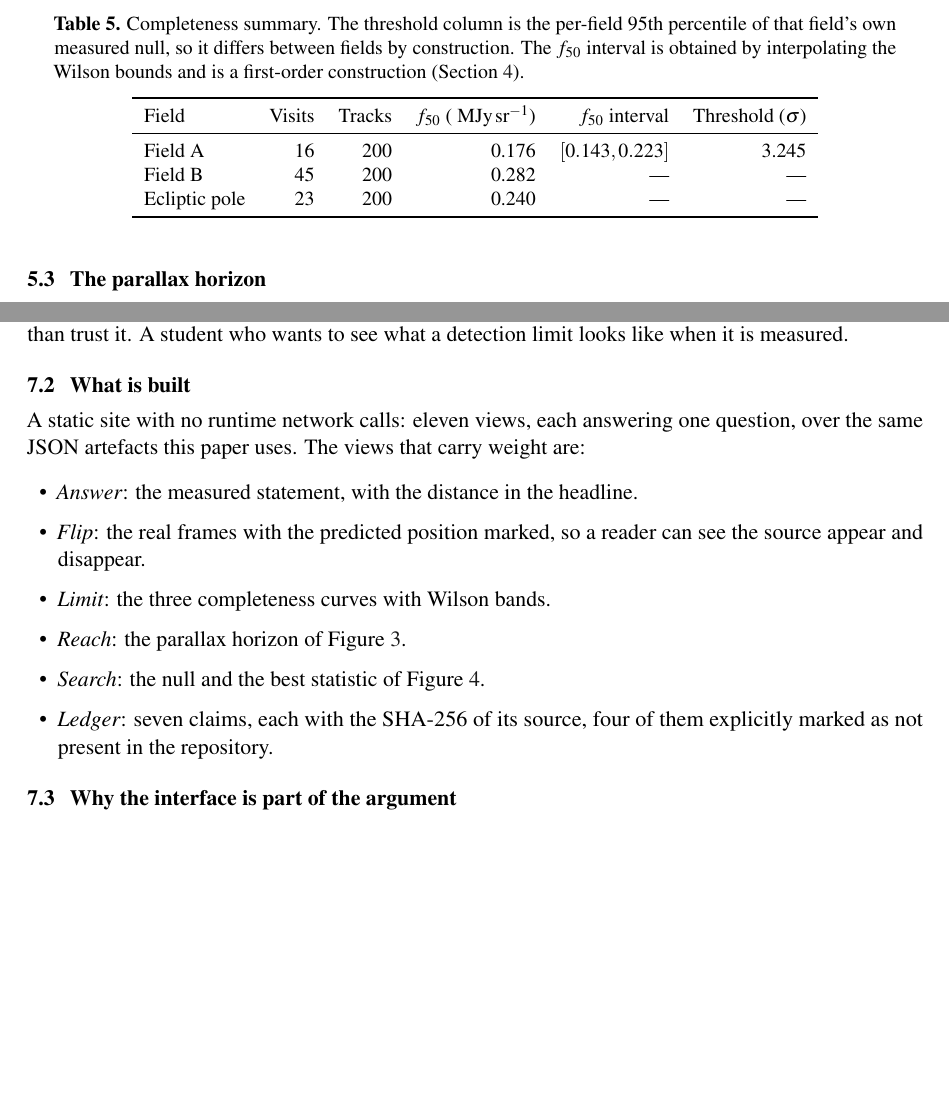
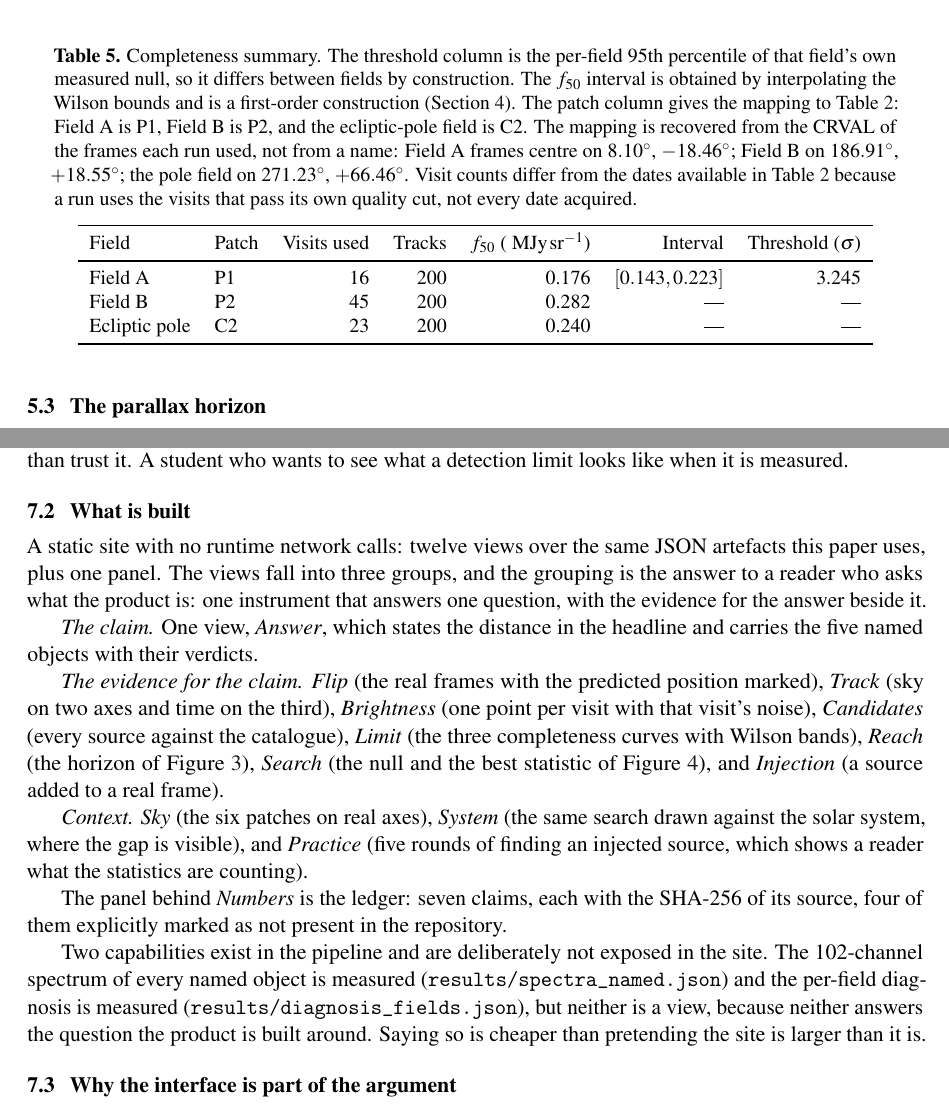
Before and after one commit to alfar1zi/ecluna, a LaTeX document (paper/paper.tex): two parts of pages 11 and 14 of 16, joined at a grey line, cut so that both start at the same text, the shorter picture padded with empty space. Compiled offline with pdfLaTeX.

Commit message:
docs: say what the product is, and map the completeness fields to their patches
Two questions a reader asked that the documents could not answer.

The paper said eleven views and the README described the site as a feature list.
There are twelve views plus a panel, and they are not peers: the paper now groups
them as the claim, the evidence for it, and the context, and states that the
102-channel spectrum and the per-field diagnosis are measured in the pipeline but
deliberately not exposed, so the site is not described as larger than it is. The
README carries the same grouping as a table.

The completeness fields were named Field A, Field B and ecliptic pole while the
patch table named P1, P2 and P3, with no mapping anywhere. The mapping is
recoverable from the frames each run used: CRVAL centres at 8.10, -18.46 for Field
A; 186.91, +18.55 for Field B; 271.23, +66.46 for the pole, which identify P1, P2
and C2. Table 5 now carries the patch column and says why the visit counts differ
from the dates available.

Verified: paper compiles to 16 pages, the table renders with the new column, and
the claim verifier still passes 37 values.

```diff
--- a/paper/paper.tex
+++ b/paper/paper.tex
@@ -760,15 +760,22 @@ exactly.}
 \caption{Completeness summary. The threshold column is the per-field $95$th
 percentile of that field's own measured null, so it differs between fields by
 construction. The $f_{50}$ interval is obtained by interpolating the Wilson bounds
-and is a first-order construction (Section~\ref{sec:methods}).}
+and is a first-order construction (Section~\ref{sec:methods}). The patch column
+gives the mapping to Table~\ref{tab:fields}: Field A is P1, Field B is P2, and the
+ecliptic-pole field is C2. The mapping is recovered from the CRVAL of the frames
+each run used, not from a name: Field A frames centre on $8.10^{\circ}$,
+$-18.46^{\circ}$; Field B on $186.91^{\circ}$, $+18.55^{\circ}$; the pole field on
+$271.23^{\circ}$, $+66.46^{\circ}$. Visit counts differ from the dates available
+in Table~\ref{tab:fields} because a run uses the visits that pass its own quality
+cut, not every date acquired.}
 \label{tab:completeness}
-\begin{tabular}{lrrrrr}
+\begin{tabular}{llrrrrr}
 \toprule
-Field & Visits & Tracks & $f_{50}$ ($\mjysr$) & $f_{50}$ interval & Threshold ($\sigma$) \\
+Field & Patch & Visits used & Tracks & $f_{50}$ ($\mjysr$) & Interval & Threshold ($\sigma$) \\
 \midrule
-Field A        & 16 & 200 & 0.176 & $[0.143, 0.223]$ & 3.245 \\
-Field B        & 45 & 200 & 0.282 & ---              & ---   \\
-Ecliptic pole  & 23 & 200 & 0.240 & ---              & ---   \\
+Field A        & P1 & 16 & 200 & 0.176 & $[0.143, 0.223]$ & 3.245 \\
+Field B        & P2 & 45 & 200 & 0.282 & ---              & ---   \\
+Ecliptic pole  & C2 & 23 & 200 & 0.240 & ---              & ---   \\
 \bottomrule
 \end{tabular}
 \end{table}
@@ -983,19 +990,37 @@ reviewer who wants to check a claim rather than trust it. A student who wants to
 see what a detection limit looks like when it is measured.
 
 \subsection{What is built}
-A static site with no runtime network calls: eleven views, each answering one
-question, over the same JSON artefacts this paper uses. The views that carry
-weight are:
-\begin{itemize}[leftmargin=1.4em,itemsep=2pt]
-\item \emph{Answer}: the measured statement, with the distance in the headline.
-\item \emph{Flip}: the real frames with the predicted position marked, so a reader
-can see the source appear and disappear.
-\item \emph{Limit}: the three completeness curves with Wilson bands.
-\item \emph{Reach}: the parallax horizon of Figure~\ref{fig:reach}.
-\item \emph{Search}: the null and the best statistic of Figure~\ref{fig:null}.
-\item \emph{Ledger}: seven claims, each with the SHA-256 of its source, four of
-them explicitly marked as not present in the repository.
-\end{itemize}
+A static site with no runtime network calls: twelve views over the same JSON
+artefacts this paper uses, plus one panel. The views fall into three groups, and
+the grouping is the answer to a reader who asks what the product is: one
+instrument that answers one question, with the evidence for the answer beside it.
+
+\emph{The claim.} One view, \emph{Answer}, which states the distance in the
+headline and carries the five named objects with their verdicts.
+
+\emph{The evidence for the claim.} \emph{Flip} (the real frames with the predicted
+position marked), \emph{Track} (sky on two axes and time on the third),
+\emph{Brightness} (one point per visit with that visit's noise),
+\emph{Candidates} (every source against the catalogue), \emph{Limit} (the three
+completeness curves with Wilson bands), \emph{Reach} (the horizon of
+Figure~\ref{fig:reach}), \emph{Search} (the null and the best statistic of
+Figure~\ref{fig:null}), and \emph{Injection} (a source added to a real frame).
+
+\emph{Context.} \emph{Sky} (the six patches on real axes), \emph{System} (the same
+search drawn against the solar system, where the gap is visible), and
+\emph{Practice} (five rounds of finding an injected source, which shows a reader
+what the statistics are counting).
+
+The panel behind \emph{Numbers} is the ledger: seven claims, each with the
+SHA-256 of its source, four of them explicitly marked as not present in the
+repository.
+
+Two capabilities exist in the pipeline and are deliberately not exposed in the
+site. The 102-channel spectrum of every named object is measured
+(\code{results/spectra\_named.json}) and the per-field diagnosis is measured
+(\code{results/diagnosis\_fields.json}), but neither is a view, because neither
+answers the question the product is built around. Saying so is cheaper than
+pretending the site is larger than it is.
 
 \subsection{Why the interface is part of the argument}
 A limit stated in prose is a claim; a limit that a reader can re-derive by clicking
```
Also changed, not shown: README.md, paper/paper.pdf.
